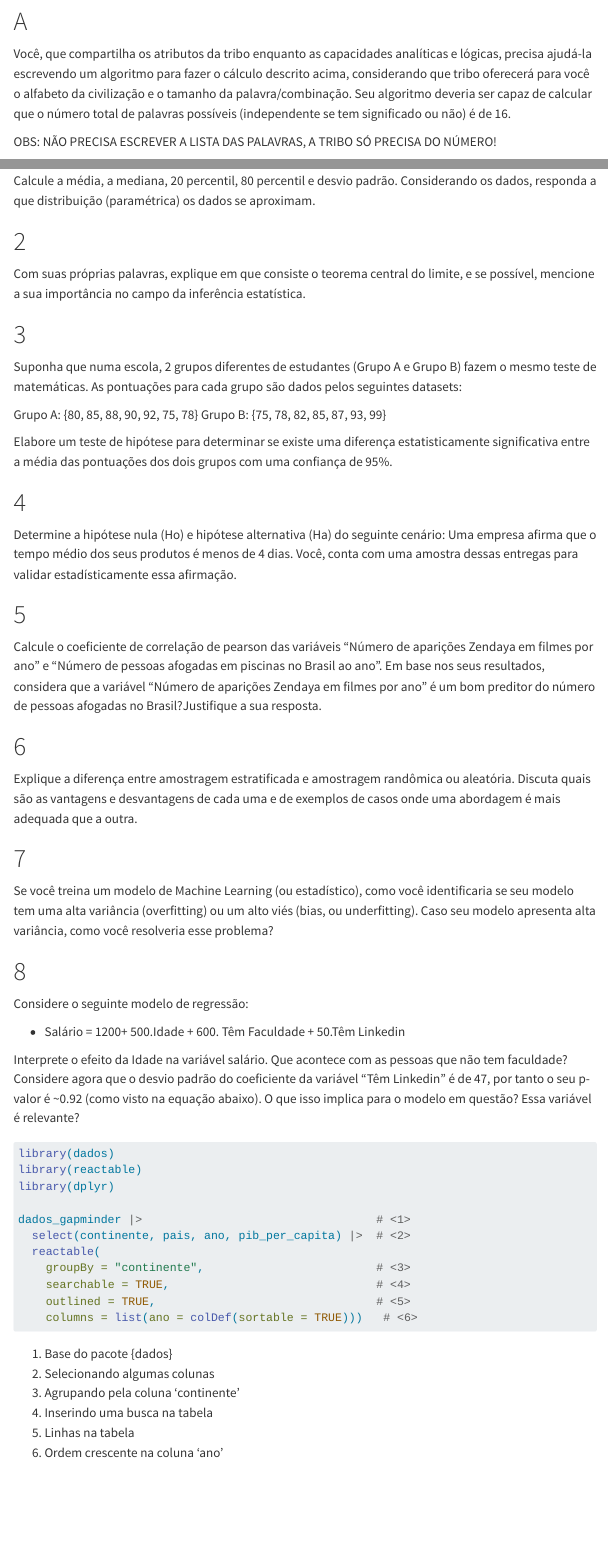
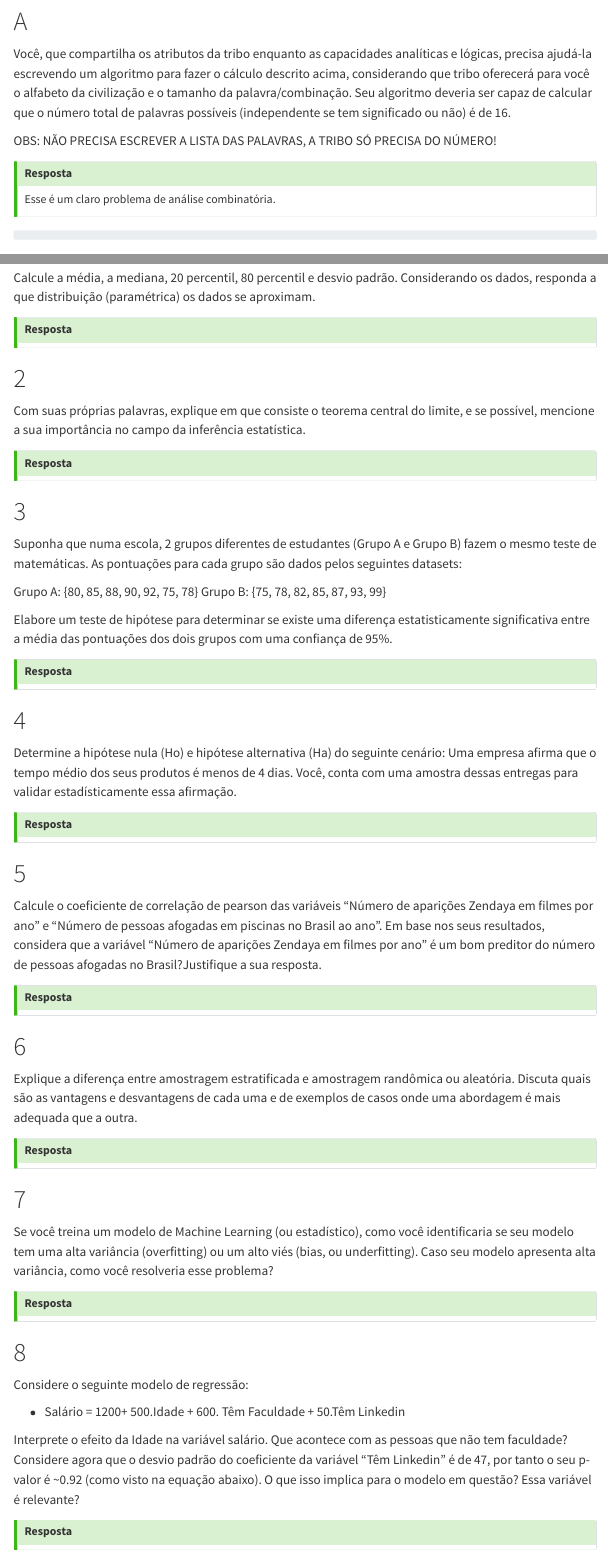
Before and after one commit to FernandaKelly/Teste_GAZEUS, a Quarto document (Relatório_GAZEUS.qmd): the page in a window 1100 px wide, from 4830 px down before the commit and from 4640 px down after it, so that both start at the same text, and a second part further down, joined at a grey line. Rendered offline with R 4.5, knitr and Pandoc in place of Quarto, with nearby package versions; the code chunks are not run, so their results and figures are left out; menus at the side of the page are left out; long lines of code are wrapped.

Commit message:
Questão 2.

````diff
--- a/Relatório_GAZEUS.qmd
+++ b/Relatório_GAZEUS.qmd
@@ -329,3 +332,9 @@ Você, que compartilha os atributos da tribo enquanto as capacidades analíticas
 
 OBS: NÃO PRECISA ESCREVER A LISTA DAS PALAVRAS, A TRIBO SÓ PRECISA DO NÚMERO!
 
+::: callout-tip
+# Resposta
+Esse é um claro problema de análise combinatória.
+:::
+
+``` python
@@ -345,9 +360,17 @@ Dataset = {175, 166, 183, 193, 155, 177, 173, 171, 162, 185, 176, 161, 188}
 
 Calcule a média, a mediana, 20 percentil, 80 percentil e desvio padrão. Considerando os dados, responda a que distribuição (paramétrica) os dados se aproximam.
 
+::: callout-tip
+# Resposta
+:::
+
 # 2
 
 Com suas próprias palavras, explique em que consiste o teorema central do limite, e se possível, mencione a sua importância no campo da inferência estatística.
+
+::: callout-tip
+# Resposta
+:::
 
 # 3
 
@@ -357,21 +380,41 @@ Grupo A: {80, 85, 88, 90, 92, 75, 78} Grupo B: {75, 78, 82, 85, 87, 93, 99}
 
 Elabore um teste de hipótese para determinar se existe uma diferença estatisticamente significativa entre a média das pontuações dos dois grupos com uma confiança de 95%.
 
+::: callout-tip
+# Resposta
+:::
+
 # 4
 
 Determine a hipótese nula (Ho) e hipótese alternativa (Ha) do seguinte cenário: Uma empresa afirma que o tempo médio dos seus produtos é menos de 4 dias. Você, conta com uma amostra dessas entregas para validar estadísticamente essa afirmação.
+
+::: callout-tip
+# Resposta
+:::
 
 # 5
 
 Calcule o coeficiente de correlação de pearson das variáveis "Número de aparições Zendaya em filmes por ano" e "Número de pessoas afogadas em piscinas no Brasil ao ano". Em base nos seus resultados, considera que a variável "Número de aparições Zendaya em filmes por ano" é um bom preditor do número de pessoas afogadas no Brasil?Justifique a sua resposta.
 
+::: callout-tip
+# Resposta
+:::
+
 # 6
 
 Explique a diferença entre amostragem estratificada e amostragem randômica ou aleatória. Discuta quais são as vantagens e desvantagens de cada uma e de exemplos de casos onde uma abordagem é mais adequada que a outra.
 
+::: callout-tip
+# Resposta
+:::
+
 # 7
 
 Se você treina um modelo de Machine Learning (ou estadístico), como você identificaria se seu modelo tem uma alta variância (overfitting) ou um alto viés (bias, ou underfitting). Caso seu modelo apresenta alta variância, como você resolveria esse problema?
+
+::: callout-tip
+# Resposta
+:::
 
 # 8
 
@@ -380,28 +423,8 @@ Considere o seguinte modelo de regressão:
 -   Salário = 1200+ 500.Idade + 600. Têm Faculdade + 50.Têm Linkedin
 
 Interprete o efeito da Idade na variável salário. Que acontece com as pessoas que não tem faculdade? Considere agora que o desvio padrão do coeficiente da variável "Têm Linkedin" é de 47, por tanto o seu p-valor é \~0.92 (como visto na equação abaixo). O que isso implica para o modelo em questão? Essa variável é relevante?
+
+::: callout-tip
+# Resposta
 :::
-
-```{r}
-#| warning: false
-#| message: false
-
-library(dados)
-library(reactable)
-library(dplyr)
-
-dados_gapminder |>                                  # <1>
-  select(continente, pais, ano, pib_per_capita) |>  # <2>
-  reactable(
-    groupBy = "continente",                         # <3>
-    searchable = TRUE,                              # <4>
-    outlined = TRUE,                                # <5>
-    columns = list(ano = colDef(sortable = TRUE)))   # <6>
-```
-
-1.  Base do pacote {dados}
-2.  Selecionando algumas colunas
-3.  Agrupando pela coluna 'continente'
-4.  Inserindo uma busca na tabela
-5.  Linhas na tabela
-6.  Ordem crescente na coluna 'ano'
+:::
````
Also changed, not shown: Relatório_GAZEUS.html, Relatório_GAZEUS.qmd (21 more changed lines), 1 other file.
